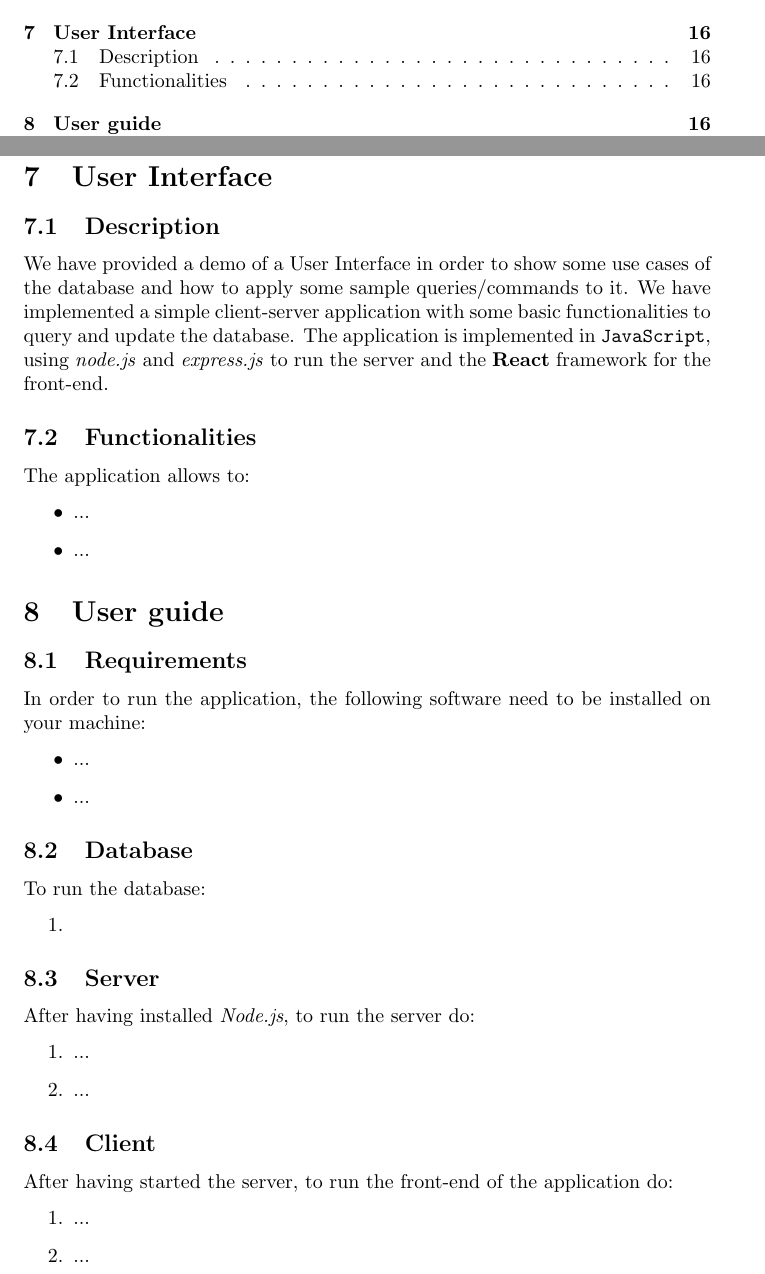
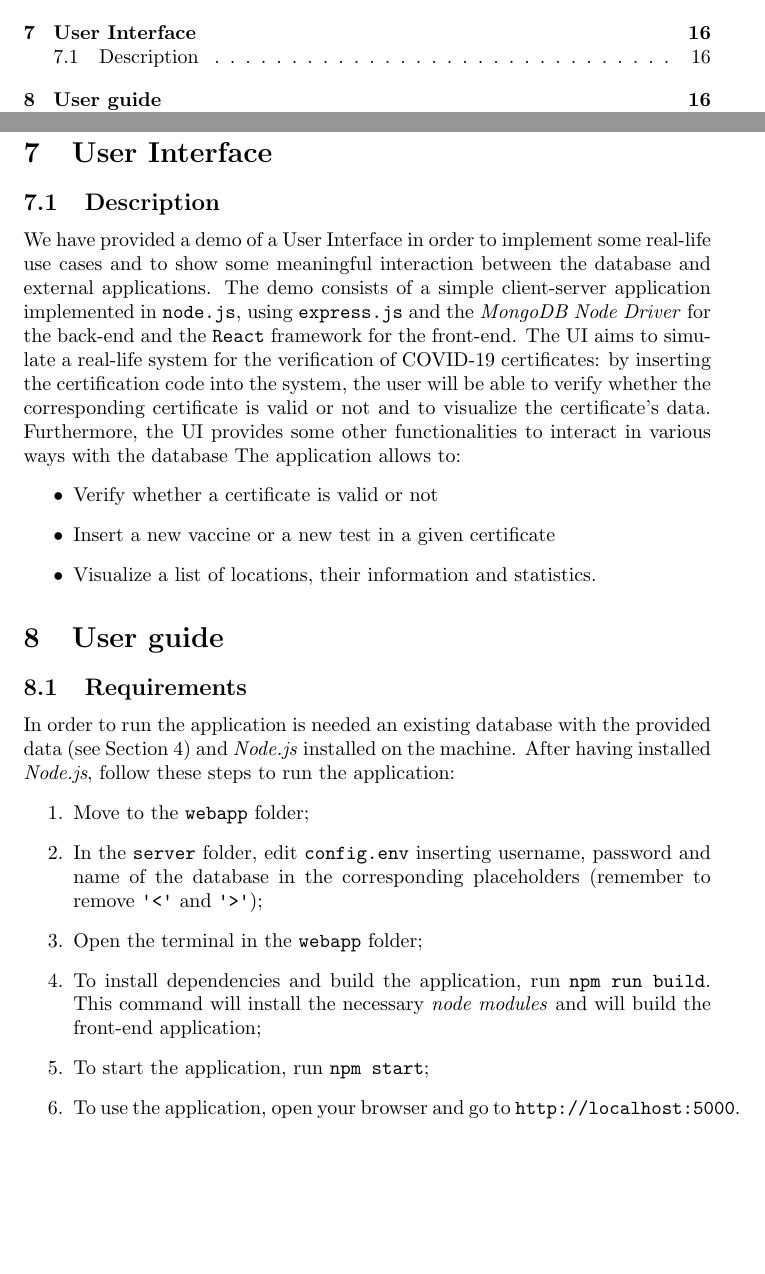
Before and after one commit to filippolazzati/smbud, a LaTeX document (document-oriented databases/deliverables/document-oriented databases - latex code/main.tex): two parts of pages 2 and 17 of 18, joined at a grey line, cut so that both start at the same text, the shorter picture padded with empty space. Compiled offline with pdfLaTeX.

Commit message:
Updated latex file with UI description and user guide

```diff
--- a/document-oriented databases/deliverables/document-oriented databases - latex code/main.tex
+++ b/document-oriented databases/deliverables/document-oriented databases - latex code/main.tex
@@ -519,36 +519,25 @@ db.collection.insert({
 \end{enumerate}
 \section{User Interface}
     \subsection{Description}
-    We have provided a demo of a User Interface in order to show some use cases of the database and how to apply some sample queries/commands to it. We have implemented a simple client-server application with some basic functionalities to query and update the database. The application is implemented in \verb|JavaScript|, using \textit{node.js} and \textit{express.js} to run the server and the \textbf{React} framework for the front-end.
-    \subsection{Functionalities}
+    We have provided a demo of a User Interface in order to implement some real-life use cases and to show some meaningful interaction between the database and external applications. The demo consists of a simple client-server application implemented in \verb|node.js|, using \verb|express.js| and the \textit{MongoDB Node Driver} for the back-end and the \verb|React| framework for the front-end.
+    The UI aims to simulate a real-life system for the verification of COVID-19 certificates: by inserting the certification code into the system, the user will be able to verify whether the corresponding certificate is valid or not and to visualize the certificate's data. Furthermore, the UI provides some other functionalities to interact in various ways with the database
     The application allows to:
     \begin{itemize}
-    \item ...
-    \item ...
+    \item Verify whether a certificate is valid or not
+    \item Insert a new vaccine or a new test in a given certificate
+    \item Visualize a list of locations, their information and statistics.
     \end{itemize}
 \section{User guide}
 \subsection{Requirements}
-In order to run the application, the following software need to be installed on your machine:
-\begin{itemize}
-    \item ...
-    \item ...
-\end{itemize}
-\subsection{Database}
-To run the database:
+In order to run the application is needed an existing database with the provided data (see Section 4) and \textit{Node.js} installed on the machine.
+After having installed \textit{Node.js}, follow these steps to run the application:
 \begin{enumerate}
-    \item
-\end{enumerate}
-\subsection{Server}
-After having installed \textit{Node.js}, to run the server do:
-\begin{enumerate}
-    \item ...
-    \item ...
-\end{enumerate}
-\subsection{Client}
-After having started the server, to run the front-end of the application do:
-\begin{enumerate}
-    \item ...
-    \item ...
+    \item Move to the \verb|webapp| folder;
+    \item In the \verb|server| folder, edit \verb|config.env| inserting username, password and name of the database in the corresponding placeholders (remember to remove \verb|'<'| and \verb|'>'|);
+    \item Open the terminal in the \verb|webapp| folder;
+    \item To install dependencies and build the application, run \verb|npm run build|. This command will install the necessary \textit{node modules} and will build the front-end application;
+    \item To start the application, run \verb|npm start|;
+    \item To use the application, open your browser and go to \verb|http://localhost:5000|.
 \end{enumerate}
 \section{References and sources}
 \begin{itemize}
```
